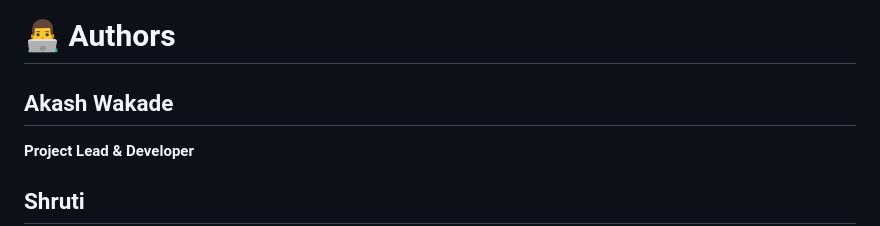
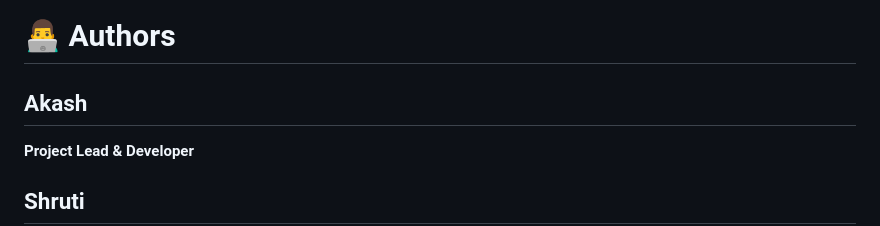
Before and after one commit to Akash-Wakade-7008-alt/Complaint-Management-System, a Markdown page: README.md, the part around the change. Rendered like a GitHub page.

```diff
--- a/README.md
+++ b/README.md
@@ -240,7 +240,7 @@ It genuinely motivates further development.
 
 # 👨‍💻 Authors
 
-## Akash Wakade
+## Akash
 
 **Project Lead & Developer**
 
```
